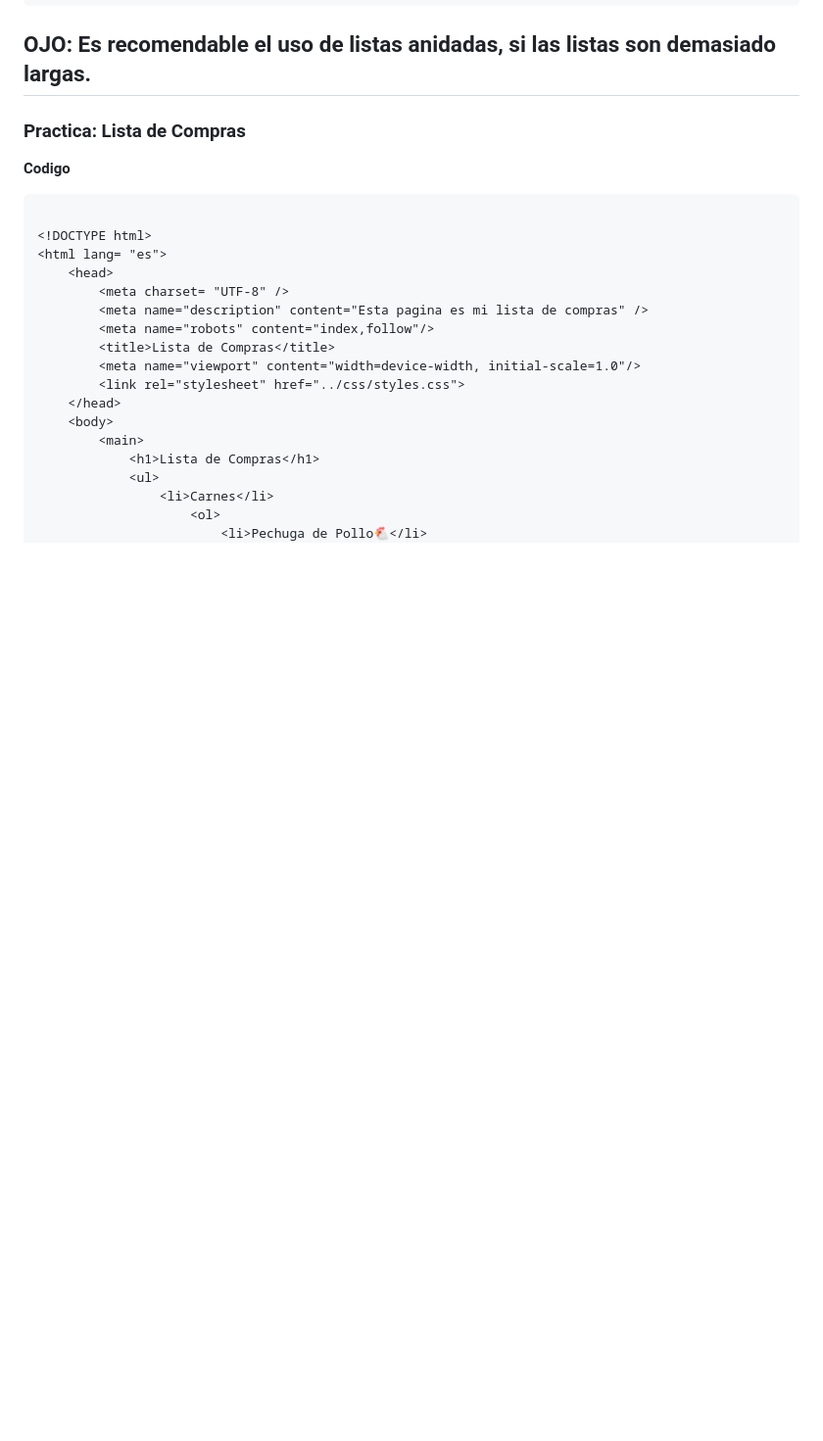
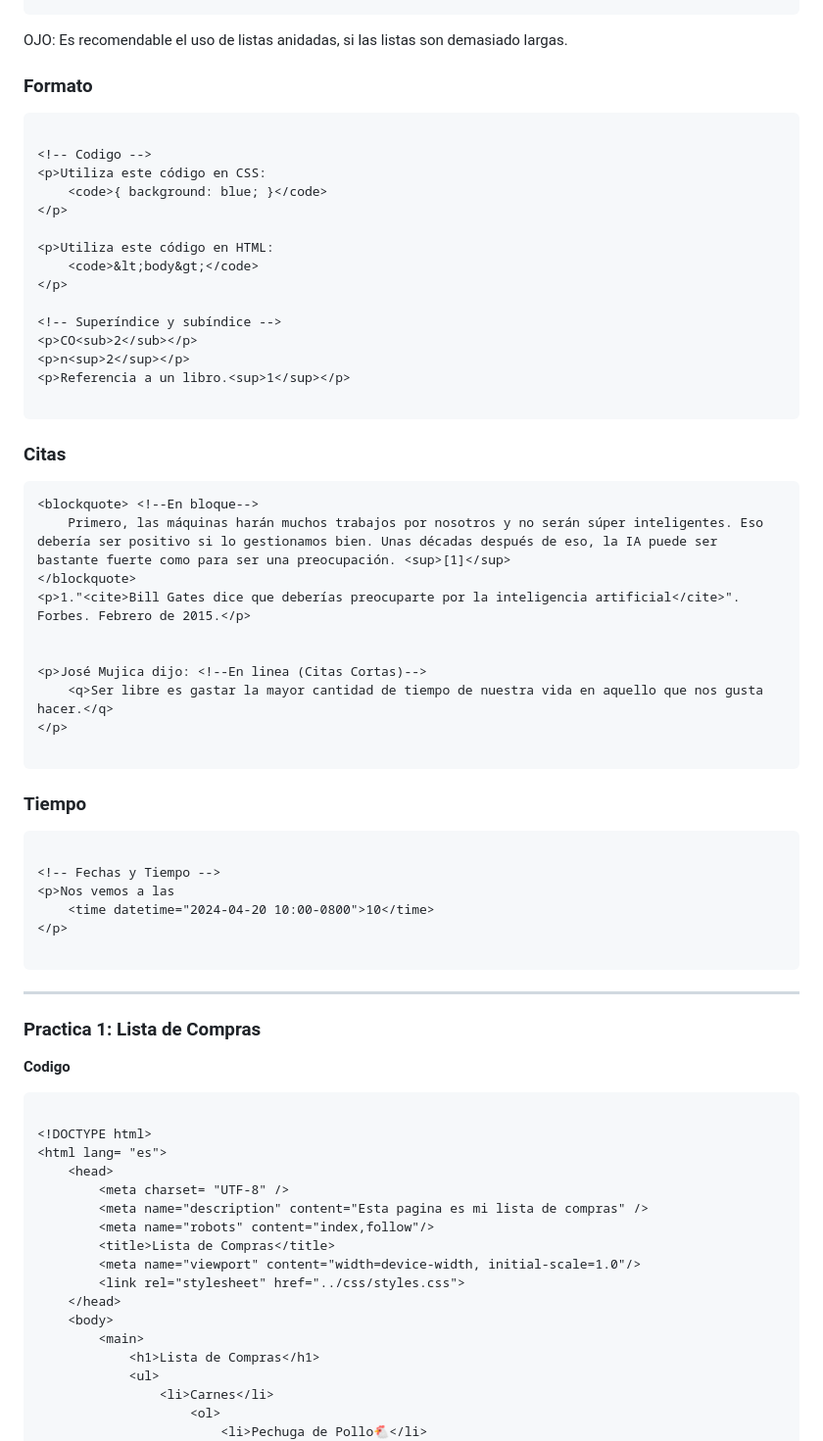
Before and after one commit to rvangelse/HTML, a Markdown page: html/html.md, the part around the change. Shown: that part at 98% size. Rendered like a GitHub page; blank space fills up the shorter version.

Commit message:
Actualizacion

````diff
--- a/html/html.md
+++ b/html/html.md
@@ -151,9 +151,54 @@ OJO: Es una buena practica tener un solo titulo por pagina.
 </dl>
 ```
 OJO: Es recomendable el uso de listas anidadas, si las listas son demasiado largas.
+
+### Formato
+
+``` html
+
+<!-- Codigo -->
+<p>Utiliza este código en CSS:
+    <code>{ background: blue; }</code>
+</p>
+
+<p>Utiliza este código en HTML:
+    <code>&lt;body&gt;</code>
+</p>
+
+<!-- Superíndice y subíndice -->
+<p>CO<sub>2</sub></p>
+<p>n<sup>2</sup></p>
+<p>Referencia a un libro.<sup>1</sup></p>
+
+```
+### Citas
+
+``` html
+<blockquote> <!--En bloque-->
+    Primero, las máquinas harán muchos trabajos por nosotros y no serán súper inteligentes. Eso debería ser positivo si lo gestionamos bien. Unas décadas después de eso, la IA puede ser bastante fuerte como para ser una preocupación. <sup>[1]</sup>
+</blockquote>
+<p>1."<cite>Bill Gates dice que deberías preocuparte por la inteligencia artificial</cite>". Forbes. Febrero de 2015.</p>
+
+
+<p>José Mujica dijo: <!--En linea (Citas Cortas)-->
+    <q>Ser libre es gastar la mayor cantidad de tiempo de nuestra vida en aquello que nos gusta hacer.</q>
+</p>
+
+```
+### Tiempo
+
+```html
+
+<!-- Fechas y Tiempo -->
+<p>Nos vemos a las
+    <time datetime="2024-04-20 10:00-0800">10</time>
+</p>
+
+```
+
 ---
 
-### Practica: Lista de Compras
+### Practica 1: Lista de Compras
 
 **Codigo**
 
````
